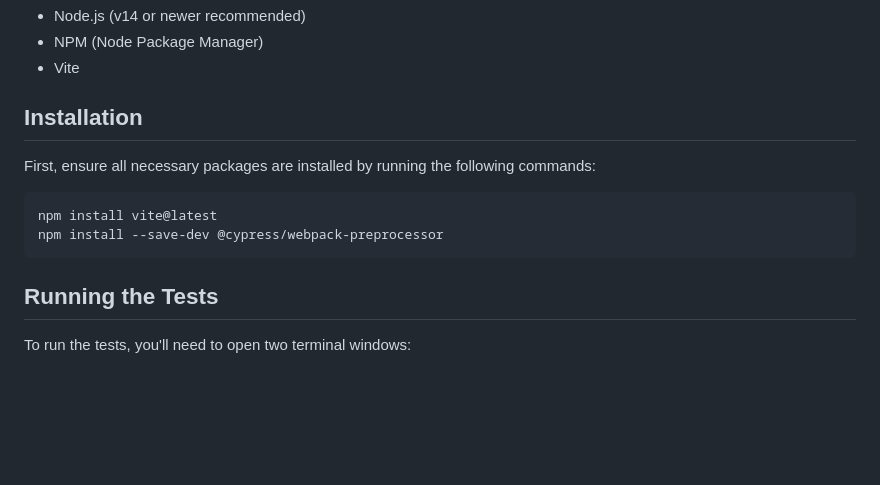
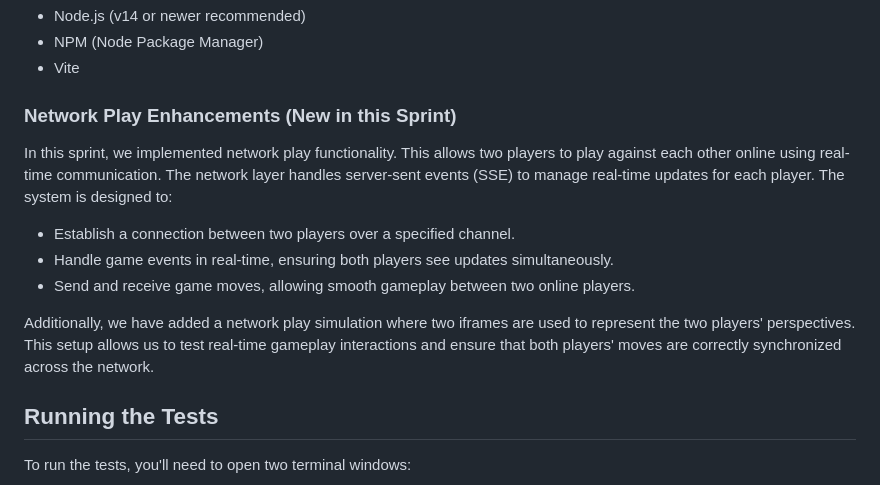
Before and after one commit to AlbinBjerhem/Connect_four, a Markdown page: README.md, the part around the change printed below. Rendered like a GitHub page; blank space fills up the shorter version.

````diff
--- a/README.md
+++ b/README.md
@@ -10,14 +10,15 @@ Before you can run the tests, make sure you have the following installed:
 - NPM (Node Package Manager)
 - Vite
 
-## Installation
+### Network Play Enhancements (New in this Sprint)
 
-First, ensure all necessary packages are installed by running the following commands:
+In this sprint, we implemented network play functionality. This allows two players to play against each other online using real-time communication. The network layer handles server-sent events (SSE) to manage real-time updates for each player. The system is designed to:
 
-```node
-npm install vite@latest
-npm install --save-dev @cypress/webpack-preprocessor
-```
+- Establish a connection between two players over a specified channel.
+- Handle game events in real-time, ensuring both players see updates simultaneously.
+- Send and receive game moves, allowing smooth gameplay between two online players.
+
+Additionally, we have added a network play simulation where two iframes are used to represent the two players' perspectives. This setup allows us to test real-time gameplay interactions and ensure that both players' moves are correctly synchronized across the network.
 
 ## Running the Tests
 
````
Also changed, not shown: other parts of README.md (+54 -42 lines).
